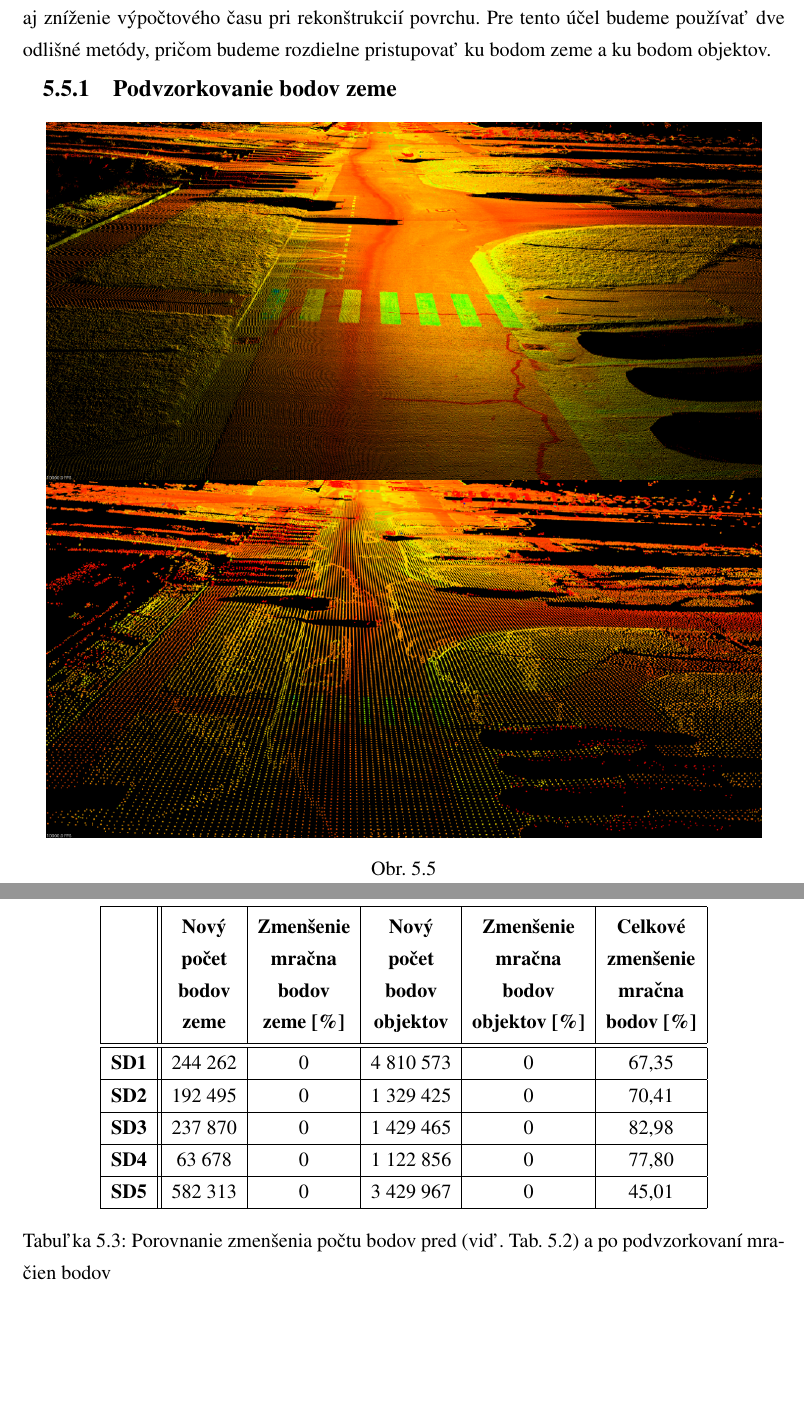
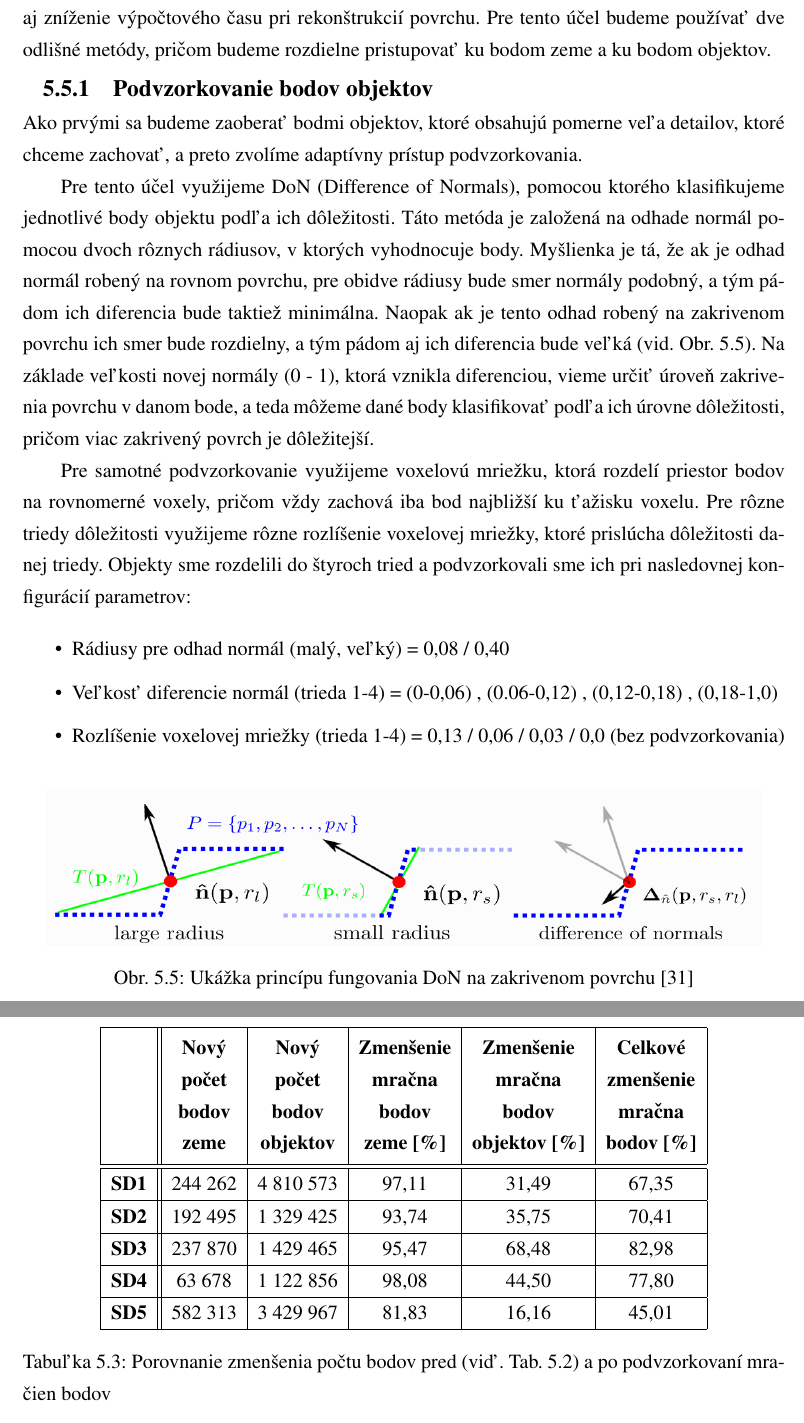
Before and after one commit to Matus-Jankech/Latex_DP, a LaTeX document (main.tex, which reads includes/core.tex): two parts of pages 48 and 50 of 56 before the commit and two parts of pages 48 and 51 of 57 after it, joined at a grey line, cut so that both start at the same text, the shorter picture padded with empty space. Compiled offline with pdfLaTeX.

Commit message:
Downsampling chapter finished

```diff
--- a/includes/core.tex
+++ b/includes/core.tex
@@ -475,11 +475,19 @@ pre ktoré sme dosiahli dobrý pomer odstránenia nepotrebných (riedkych) bodov
 
 \subsection{Podvzorkovanie mračna bodov}
 \noindent Ďalším krokom pred samotnou rekonštrukciou povrchu je podvzorkovanie mračna bodov. Tento krok nám zníži celkový počet bodov, čo zabezpečí nie len zníženie pamäťovej náročnosti, ale aj zníženie výpočtového času pri rekonštrukcií povrchu. Pre tento účel budeme používať dve odlišné metódy, pričom budeme rozdielne pristupovať ku bodom zeme a ku bodom objektov.
-\subsubsection{Podvzorkovanie bodov zeme}
-\noindent
+\subsubsection{Podvzorkovanie bodov objektov}
+\noindent Ako prvými sa budeme zaoberať bodmi objektov, ktoré obsahujú pomerne veľa detailov, ktoré chceme zachovať, a preto zvolíme adaptívny prístup podvzorkovania.
+\newline\indent Pre tento účel využijeme \acrshort{don} (Difference of Normals), pomocou ktorého klasifikujeme jednotlivé body objektu podľa ich dôležitosti. Táto metóda je založená na odhade normál pomocou dvoch rôznych rádiusov, v ktorých vyhodnocuje body. Myšlienka je tá, že ak je odhad normál robený na rovnom povrchu, pre obidve rádiusy bude smer normály podobný, a tým pádom ich diferencia bude taktiež minimálna. Naopak ak je tento odhad robený na zakrivenom povrchu ich smer bude rozdielny, a tým pádom aj ich diferencia bude veľká (vid. Obr. \ref{fig:Don_principle}). Na základe veľkosti novej normály (0 - 1), ktorá vznikla diferenciou, vieme určiť úroveň zakrivenia povrchu v danom bode, a teda môžeme dané body klasifikovať podľa ich úrovne dôležitosti, pričom viac zakrivený povrch je dôležitejší.
+\newline\indent Pre samotné podvzorkovanie využijeme voxelovú mriežku, ktorá rozdelí priestor bodov na rovnomerné voxely, pričom vždy zachová iba bod najbližší ku ťažisku voxelu. Pre rôzne triedy dôležitosti využijeme rôzne rozlíšenie voxelovej mriežky, ktoré prislúcha dôležitosti danej triedy. Objekty sme rozdelili do štyroch tried a podvzorkovali sme ich pri nasledovnej konfigurácií parametrov:
+
+\begin{itemize}
+  \setlength\itemsep{0.2em}
+  \item Rádiusy pre odhad normál (malý, veľký) = 0,08 / 0,40
+  \item Veľkosť diferencie normál (trieda 1-4) = (0-0,06) , (0.06-0,12) , (0,12-0,18) , (0,18-1,0)
+  \item Rozlíšenie voxelovej mriežky (trieda 1-4) = 0,13 / 0,06 / 0,03 / 0,0 (bez podvzorkovania)
+\end{itemize}
 
 \begin{figure}[!htbp]
   \centering
-  \includegraphics[width=15cm, height=15cm]{img/downsample_ground.png}
-  \caption{}
-  \label{fig:downsample_ground}
+  \includegraphics[width=15cm, height=3.3cm]{img/Don_principle.png}
+  \caption{Ukážka princípu fungovania \acrshort{don} na zakrivenom povrchu \cite{DoN_segmentation}}
@@ -496,23 +520,25 @@ pre ktoré sme dosiahli dobrý pomer odstránenia nepotrebných (riedkych) bodov
+  \label{fig:downsample_ground}
+\end{figure}
 
 \begin{table}
     \begin{center} % Center the table
         \begin{tabular}{|c || c | c | c | c | c|}
          \hline
           & \thead{Nový \\ počet \\ bodov \\ zeme} &
+            \thead{Nový \\ počet \\ bodov \\ objektov} &
             \thead{Zmenšenie \\ mračna \\ bodov \\ zeme [\%]} &
-            \thead{Nový \\ počet \\ bodov \\ objektov} &
             \thead{Zmenšenie \\ mračna \\ bodov \\ objektov [\%]} &
             \thead{Celkové \\ zmenšenie \\ mračna \\ bodov [\%]} \\ [0.5ex]
          \hline\hline
-         \textbf{SD1} & 244 262 & 0 & 4 810 573 & 0 & 67,35 \\
+         \textbf{SD1} & 244 262  & 4 810 573 & 97,11 & 31,49 & 67,35 \\
          \hline
-         \textbf{SD2} & 192 495 & 0 & 1 329 425 & 0 & 70,41 \\
+         \textbf{SD2} & 192 495  & 1 329 425 & 93,74 & 35,75 & 70,41 \\
          \hline
-         \textbf{SD3} &  237 870 & 0 & 1 429 465 & 0 & 82,98 \\
+         \textbf{SD3} &  237 870  & 1 429 465 & 95,47 & 68,48 & 82,98 \\
          \hline
-         \textbf{SD4} & 63 678 & 0 & 1 122 856 & 0 & 77,80 \\
+         \textbf{SD4} & 63 678  & 1 122 856 & 98,08 & 44,50 & 77,80 \\
          \hline
-         \textbf{SD5} & 582 313 & 0 & 3 429 967 & 0 & 45,01 \\
+         \textbf{SD5} & 582 313  & 3 429 967 & 81,83 & 16,16 & 45,01 \\
          \hline
         \end{tabular}
     \caption{Porovnanie zmenšenia počtu bodov pred (viď. Tab. \ref{table::ground_separation}) a po podvzorkovaní mračien bodov}
```
Also changed, not shown: includes/bibliography.bib (+6 -0 lines), includes/glossary.tex (+1 -0 lines), includes/core.tex (22 more changed lines), 1 other file.
